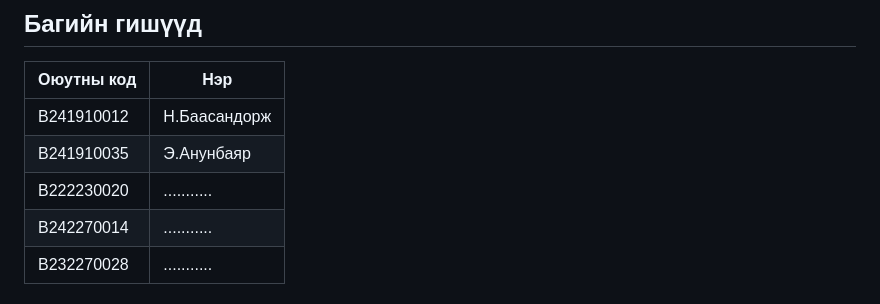
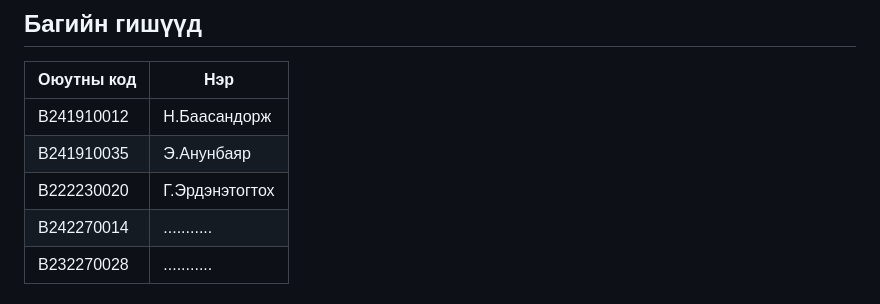
Before and after one commit to anunbayar1/CSM302-2627-BD1, a Markdown page: README.md, the part around the change. GitHub-like rendering.

Commit message:
Update student name for code B222230020

```diff
--- a/README.md
+++ b/README.md
@@ -14,7 +14,7 @@
 |------------|--------------|
 | B241910012 | Н.Баасандорж |
 | B241910035 | Э.Анунбаяр   |
-| B222230020 | ........... |
+| B222230020 | Г.Эрдэнэтогтох|
 | B242270014 | ........... |
 | B232270028 | ........... |
 
```
